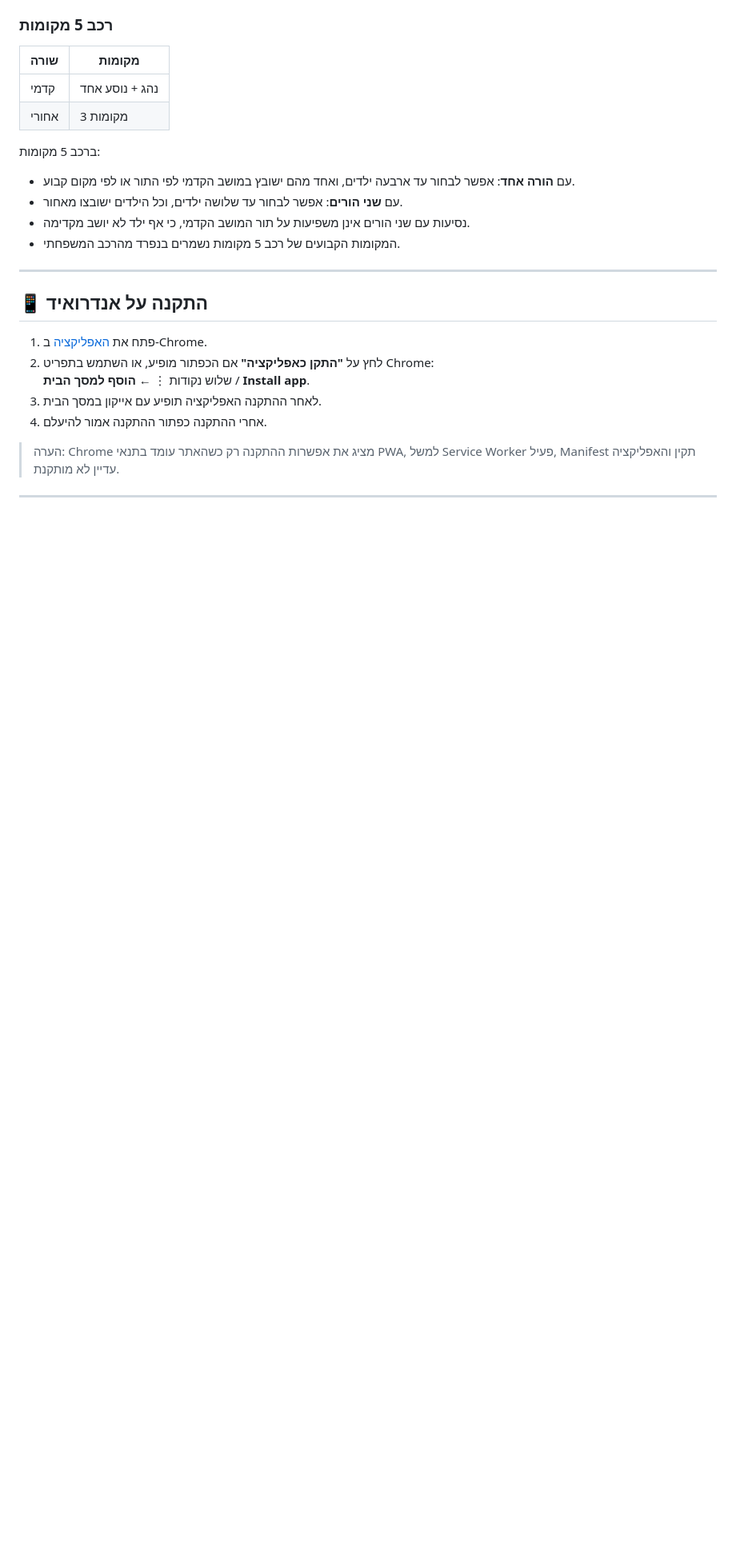
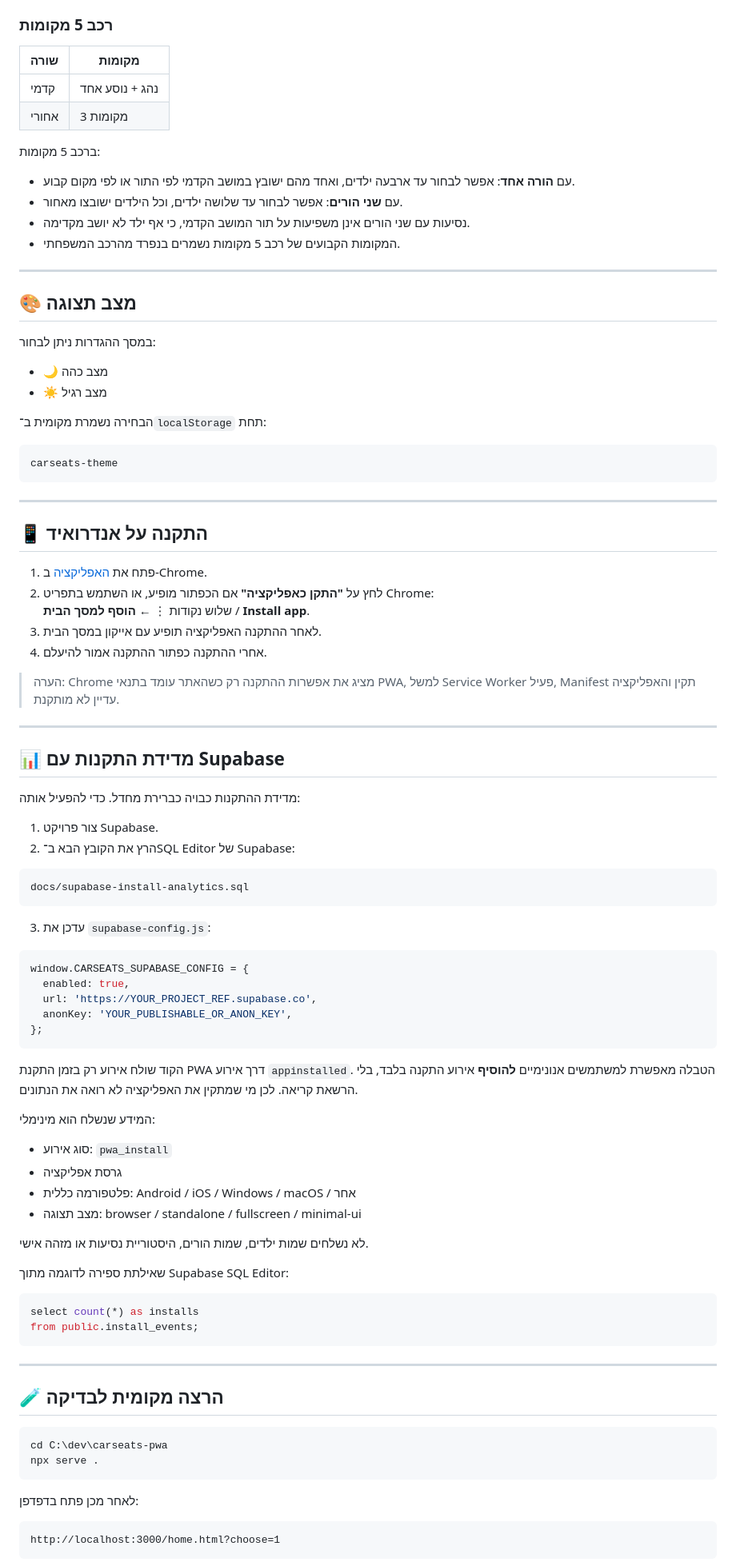
Before and after one commit to shmuelse/carseats-pwa, a Markdown page: README.md, the part around one of its changes. Shown at 80% size. Drawn GitHub-style; blank space fills up the shorter version.

Commit message:
Document theme settings and Supabase install analytics

````diff
--- a/README.md
+++ b/README.md
@@ -58,6 +60,21 @@
 
 ---
 
+## 🎨 מצב תצוגה
+
+במסך ההגדרות ניתן לבחור:
+
+- 🌙 מצב כהה
+- ☀️ מצב רגיל
+
+הבחירה נשמרת מקומית ב־`localStorage` תחת:
+
+```text
+carseats-theme
+```
+
+---
+
 ## 📱 התקנה על אנדרואיד
 
 1. פתח את [האפליקציה](https://shmuelse.github.io/carseats-pwa/) ב-Chrome.
@@ -70,3 +87,57 @@
 
 ---
 
+## 📊 מדידת התקנות עם Supabase
+
+מדידת ההתקנות כבויה כברירת מחדל. כדי להפעיל אותה:
+
+1. צור פרויקט Supabase.
+2. הרץ את הקובץ הבא ב־SQL Editor של Supabase:
+
+```text
+docs/supabase-install-analytics.sql
+```
+
+3. עדכן את `supabase-config.js`:
+
+```javascript
+window.CARSEATS_SUPABASE_CONFIG = {
+  enabled: true,
+  url: 'https://YOUR_PROJECT_REF.supabase.co',
+  anonKey: 'YOUR_PUBLISHABLE_OR_ANON_KEY',
+};
+```
+
+הקוד שולח אירוע רק בזמן התקנת PWA דרך אירוע `appinstalled`. הטבלה מאפשרת למשתמשים אנונימיים **להוסיף** אירוע התקנה בלבד, בלי הרשאת קריאה. לכן מי שמתקין את האפליקציה לא רואה את הנתונים.
+
+המידע שנשלח הוא מינימלי:
+
+- סוג אירוע: `pwa_install`
+- גרסת אפליקציה
+- פלטפורמה כללית: Android / iOS / Windows / macOS / אחר
+- מצב תצוגה: browser / standalone / fullscreen / minimal-ui
+
+לא נשלחים שמות ילדים, שמות הורים, היסטוריית נסיעות או מזהה אישי.
+
+שאילתת ספירה לדוגמה מתוך Supabase SQL Editor:
+
+```sql
+select count(*) as installs
+from public.install_events;
+```
+
+---
+
+## 🧪 הרצה מקומית לבדיקה
+
+```powershell
+cd C:\dev\carseats-pwa
+npx serve .
+```
+
+לאחר מכן פתח בדפדפן:
+
+```text
+http://localhost:3000/home.html?choose=1
+```
+
````
Also changed, not shown: other parts of README.md (+67 -3 lines).
